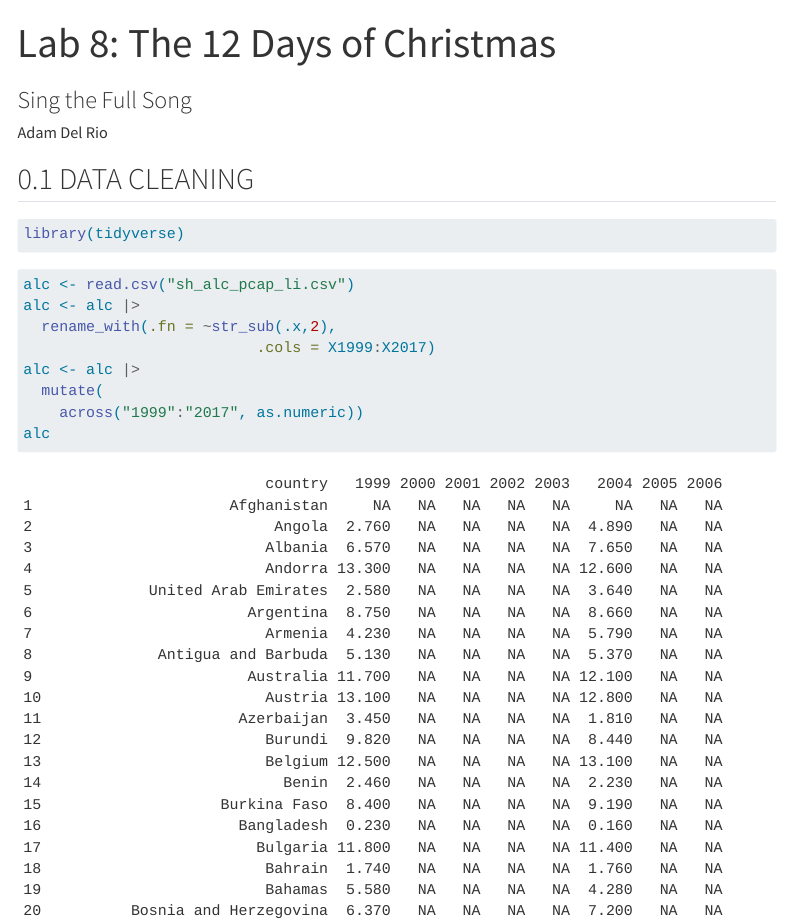
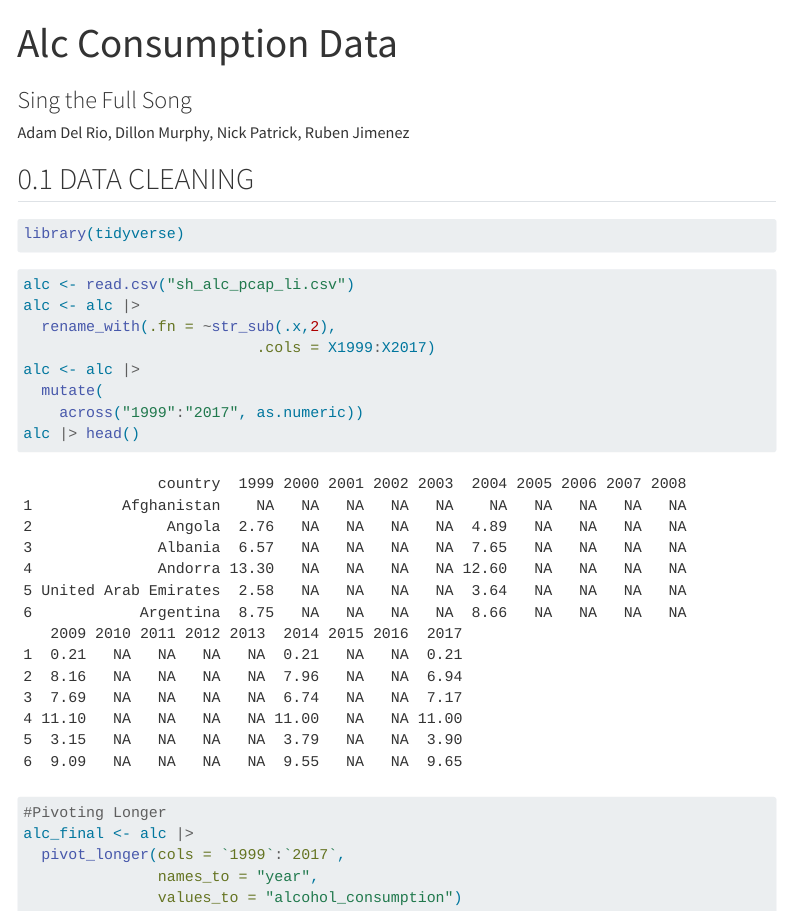
Before and after one commit to AdamDelRio/331Project, a Quarto document (Alc Consumption Data.qmd): the page in a window 1100 px wide, from its top. Rendered offline with R 4.5, knitr and Pandoc in place of Quarto, with nearby package versions; menus at the side of the page are left out.

Commit message:
Dillon pivoted the alcohol consumption dataset!

````diff
--- a/Alc Consumption Data.qmd
+++ b/Alc Consumption Data.qmd
@@ -1,7 +1,7 @@
 ---
-title: "Lab 8: The 12 Days of Christmas"
+title: "Alc Consumption Data"
 subtitle: "Sing the Full Song"
-author: "Adam Del Rio"
+author: "Adam Del Rio, Dillon Murphy, Nick Patrick, Ruben Jimenez"
 format:
   html:
     self-contained: true
@@ -18,7 +18,7 @@ execute:
 
 ## DATA CLEANING
 
-```{r}
+```{r Setup}
 library(tidyverse)
 ```
 
@@ -30,5 +30,12 @@ alc <- alc |>
 alc <- alc |>
   mutate(
     across("1999":"2017", as.numeric))
-alc
+alc |> head()
 ```
+```{r}
+#Pivoting Longer
+alc_final <- alc |>
+  pivot_longer(cols = `1999`:`2017`,
+               names_to = "year",
+               values_to = "alcohol_consumption")
+```
````
Also changed, not shown: Happy Data.qmd (+1 -1 lines).
